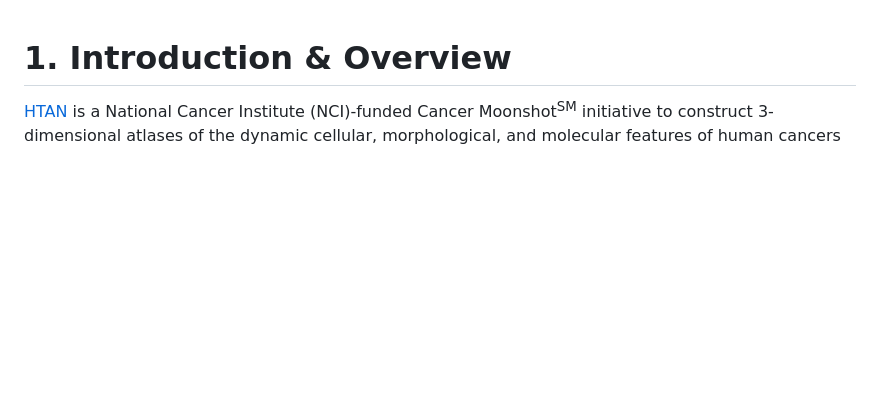
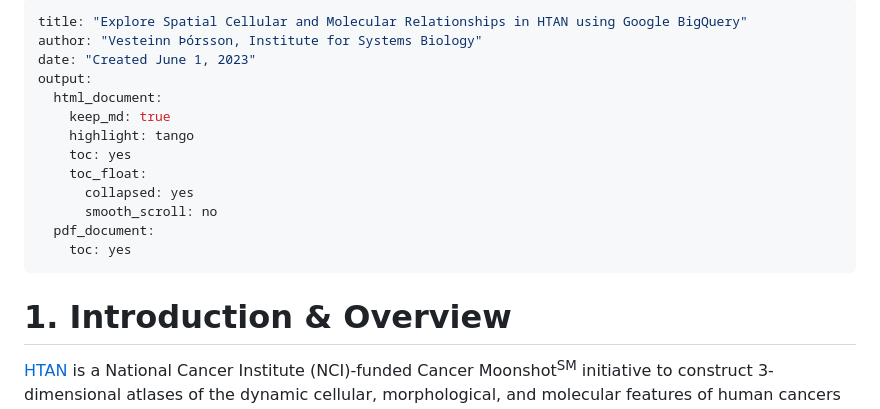
Before and after one commit to isb-cgc/Community-Notebooks, a Markdown page: HTAN/R Notebooks/Explore_HTAN_Spatial_Cellular_Relationships.md, the part around the change printed below. GitHub-like rendering; blank space fills up the shorter version.

```diff
--- a/HTAN/R Notebooks/Explore_HTAN_Spatial_Cellular_Relationships.md
+++ b/HTAN/R Notebooks/Explore_HTAN_Spatial_Cellular_Relationships.md
@@ -1,3 +1,19 @@
+---
+title: "Explore Spatial Cellular and Molecular Relationships in HTAN using Google BigQuery"
+author: "Vesteinn Þórsson, Institute for Systems Biology"
+date: "Created June 1, 2023"
+output:
+  html_document:
+    keep_md: true
+    highlight: tango
+    toc: yes
+    toc_float:
+      collapsed: yes
+      smooth_scroll: no
+  pdf_document:
+    toc: yes
+---
+
 # 1. Introduction & Overview
 
 [HTAN](https://humantumoratlas.org/) is a National Cancer Institute
```
Also changed, not shown: other parts of HTAN/R Notebooks/Explore_HTAN_Spatial_Cellular_Relationships.md (+58 -2 lines).
